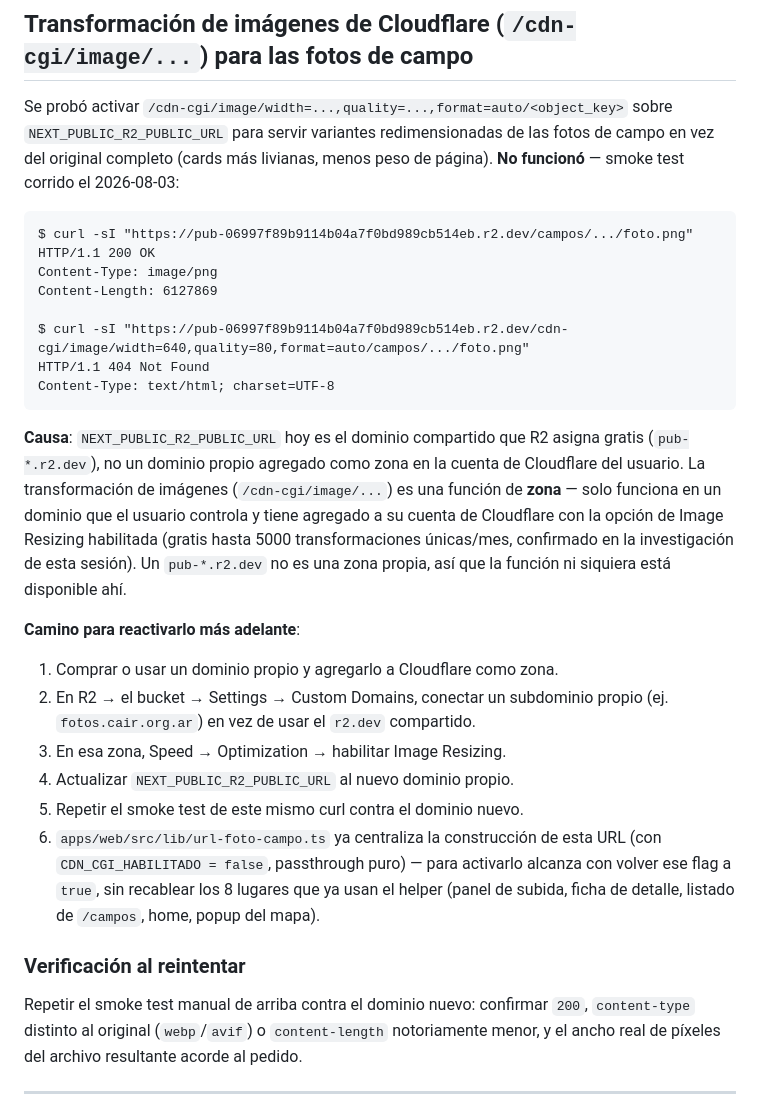
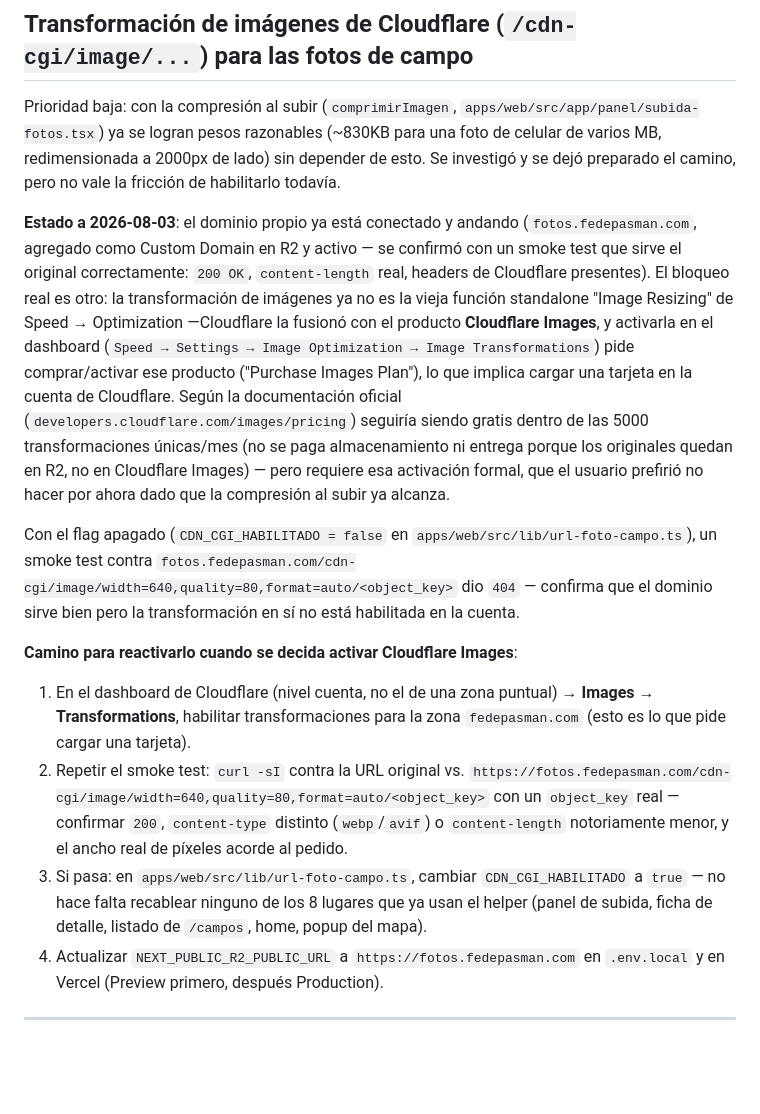
Before and after one commit to fedepasman/caircampos, a Markdown page: FUTURO.md, the part around the change. GitHub-like rendering; blank space fills up the shorter version.

Commit message:
docs: actualizar FUTURO.md sobre la transformación de imágenes de Cloudflare
El dominio propio (fotos.fedepasman.com) ya quedó conectado y activo en
R2, pero la función se fusionó con Cloudflare Images y activarla pide
cargar tarjeta en la cuenta. Con la compresión al subir ya alcanzando
pesos razonables, se prioriza como mejora futura en vez de resolverlo
ahora.

Co-Authored-By: Claude Sonnet 5 <noreply@anthropic.com>

````diff
--- a/FUTURO.md
+++ b/FUTURO.md
@@ -171,52 +171,50 @@ title, content(HTML), status`. Los campos reales hay que sacarlos del
 
 ## Transformación de imágenes de Cloudflare (`/cdn-cgi/image/...`) para las fotos de campo
 
-Se probó activar `/cdn-cgi/image/width=...,quality=...,format=auto/<object_key>`
-sobre `NEXT_PUBLIC_R2_PUBLIC_URL` para servir variantes redimensionadas de
-las fotos de campo en vez del original completo (cards más livianas, menos
-peso de página). **No funcionó** — smoke test corrido el 2026-08-03:
+Prioridad baja: con la compresión al subir (`comprimirImagen`,
+`apps/web/src/app/panel/subida-fotos.tsx`) ya se logran pesos razonables
+(~830KB para una foto de celular de varios MB, redimensionada a 2000px de
+lado) sin depender de esto. Se investigó y se dejó preparado el camino,
+pero no vale la fricción de habilitarlo todavía.
 
-```
-$ curl -sI "https://pub-06997f89b9114b04a7f0bd989cb514eb.r2.dev/campos/.../foto.png"
-HTTP/1.1 200 OK
-Content-Type: image/png
-Content-Length: 6127869
+**Estado a 2026-08-03**: el dominio propio ya está conectado y andando
+(`fotos.fedepasman.com`, agregado como Custom Domain en R2 y activo — se
+confirmó con un smoke test que sirve el original correctamente:
+`200 OK`, `content-length` real, headers de Cloudflare presentes). El
+bloqueo real es otro: la transformación de imágenes ya no es la vieja
+función standalone "Image Resizing" de Speed → Optimization —Cloudflare la
+fusionó con el producto **Cloudflare Images**, y activarla en el
+dashboard (`Speed → Settings → Image Optimization → Image Transformations`)
+pide comprar/activar ese producto ("Purchase Images Plan"), lo que implica
+cargar una tarjeta en la cuenta de Cloudflare. Según la documentación
+oficial (`developers.cloudflare.com/images/pricing`) seguiría siendo
+gratis dentro de las 5000 transformaciones únicas/mes (no se paga
+almacenamiento ni entrega porque los originales quedan en R2, no en
+Cloudflare Images) — pero requiere esa activación formal, que el usuario
+prefirió no hacer por ahora dado que la compresión al subir ya alcanza.
 
-$ curl -sI "https://pub-06997f89b9114b04a7f0bd989cb514eb.r2.dev/cdn-cgi/image/width=640,quality=80,format=auto/campos/.../foto.png"
-HTTP/1.1 404 Not Found
-Content-Type: text/html; charset=UTF-8
-```
+Con el flag apagado (`CDN_CGI_HABILITADO = false` en
+`apps/web/src/lib/url-foto-campo.ts`), un smoke test contra
+`fotos.fedepasman.com/cdn-cgi/image/width=640,quality=80,format=auto/<object_key>`
+dio `404` — confirma que el dominio sirve bien pero la transformación en sí
+no está habilitada en la cuenta.
 
-**Causa**: `NEXT_PUBLIC_R2_PUBLIC_URL` hoy es el dominio compartido que R2
-asigna gratis (`pub-*.r2.dev`), no un dominio propio agregado como zona en
-la cuenta de Cloudflare del usuario. La transformación de imágenes
-(`/cdn-cgi/image/...`) es una función de **zona** — solo funciona en un
-dominio que el usuario controla y tiene agregado a su cuenta de Cloudflare
-con la opción de Image Resizing habilitada (gratis hasta 5000
-transformaciones únicas/mes, confirmado en la investigación de esta
-sesión). Un `pub-*.r2.dev` no es una zona propia, así que la función ni
-siquiera está disponible ahí.
+**Camino para reactivarlo cuando se decida activar Cloudflare Images**:
 
-**Camino para reactivarlo más adelante**:
-
-1. Comprar o usar un dominio propio y agregarlo a Cloudflare como zona.
-2. En R2 → el bucket → Settings → Custom Domains, conectar un subdominio
-   propio (ej. `fotos.cair.org.ar`) en vez de usar el `r2.dev` compartido.
-3. En esa zona, Speed → Optimization → habilitar Image Resizing.
-4. Actualizar `NEXT_PUBLIC_R2_PUBLIC_URL` al nuevo dominio propio.
-5. Repetir el smoke test de este mismo curl contra el dominio nuevo.
-6. `apps/web/src/lib/url-foto-campo.ts` ya centraliza la construcción de
-   esta URL (con `CDN_CGI_HABILITADO = false`, passthrough puro) — para
-   activarlo alcanza con volver ese flag a `true`, sin recablear los 8
-   lugares que ya usan el helper (panel de subida, ficha de detalle,
+1. En el dashboard de Cloudflare (nivel cuenta, no el de una zona
+   puntual) → **Images → Transformations**, habilitar transformaciones
+   para la zona `fedepasman.com` (esto es lo que pide cargar una tarjeta).
+2. Repetir el smoke test: `curl -sI` contra la URL original vs.
+   `https://fotos.fedepasman.com/cdn-cgi/image/width=640,quality=80,format=auto/<object_key>`
+   con un `object_key` real — confirmar `200`, `content-type` distinto
+   (`webp`/`avif`) o `content-length` notoriamente menor, y el ancho real
+   de píxeles acorde al pedido.
+3. Si pasa: en `apps/web/src/lib/url-foto-campo.ts`, cambiar
+   `CDN_CGI_HABILITADO` a `true` — no hace falta recablear ninguno de los
+   8 lugares que ya usan el helper (panel de subida, ficha de detalle,
    listado de `/campos`, home, popup del mapa).
-
-### Verificación al reintentar
-
-Repetir el smoke test manual de arriba contra el dominio nuevo: confirmar
-`200`, `content-type` distinto al original (`webp`/`avif`) o
-`content-length` notoriamente menor, y el ancho real de píxeles del
-archivo resultante acorde al pedido.
+4. Actualizar `NEXT_PUBLIC_R2_PUBLIC_URL` a `https://fotos.fedepasman.com`
+   en `.env.local` y en Vercel (Preview primero, después Production).
 
 ---
 
````
